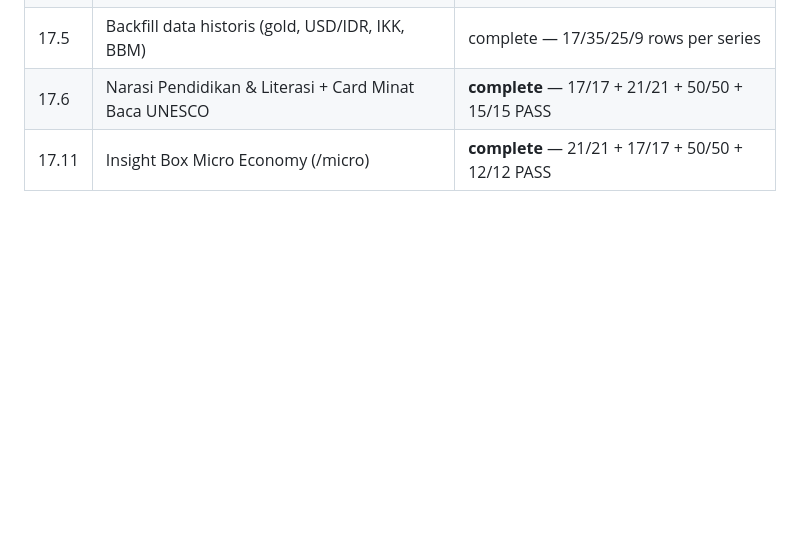
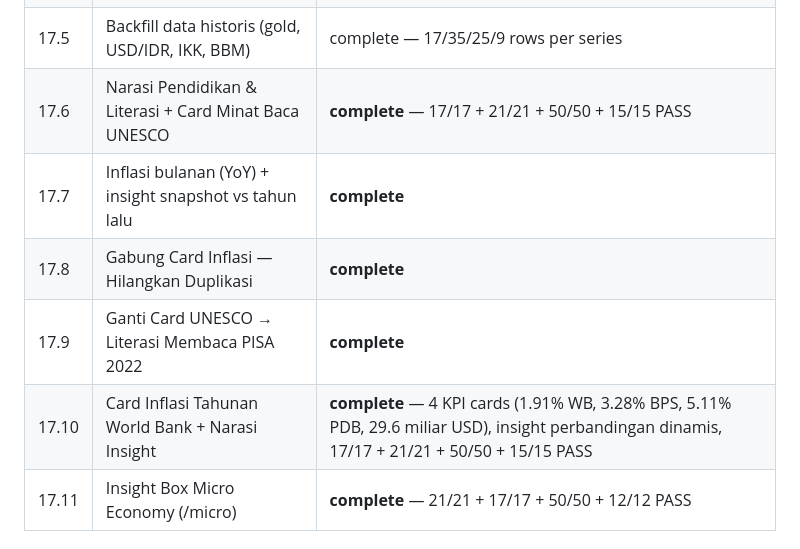
Before and after one commit to hafazahh/indonesia-economic-dashboard, a Markdown page: task_plan.md, the part around the change. Drawn GitHub-style; blank space fills up the shorter version.

```diff
--- a/task_plan.md
+++ b/task_plan.md
@@ -269,6 +269,10 @@ dan buat landing page micro economy terpisah dengan metrik gabungan BBM vs upah.
 | 17.4 | Saran penyajian (grafik, provinsi, asumsi) | complete |
 | 17.5 | Backfill data historis (gold, USD/IDR, IKK, BBM) | complete — 17/35/25/9 rows per series |
 | 17.6 | Narasi Pendidikan & Literasi + Card Minat Baca UNESCO | **complete** — 17/17 + 21/21 + 50/50 + 15/15 PASS |
+| 17.7 | Inflasi bulanan (YoY) + insight snapshot vs tahun lalu | **complete** |
+| 17.8 | Gabung Card Inflasi — Hilangkan Duplikasi | **complete** |
+| 17.9 | Ganti Card UNESCO → Literasi Membaca PISA 2022 | **complete** |
+| 17.10 | Card Inflasi Tahunan World Bank + Narasi Insight | **complete** — 4 KPI cards (1.91% WB, 3.28% BPS, 5.11% PDB, 29.6 miliar USD), insight perbandingan dinamis, 17/17 + 21/21 + 50/50 + 15/15 PASS |
 | 17.11 | Insight Box Micro Economy (/micro) | **complete** — 21/21 + 17/17 + 50/50 + 12/12 PASS |
 
 ### Data Sources — Perlu Dicek
```
Also changed, not shown: progress.md (+28 -0 lines).
